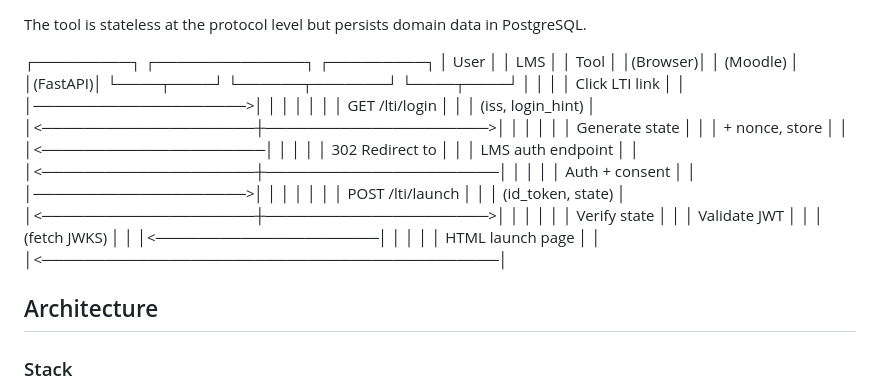
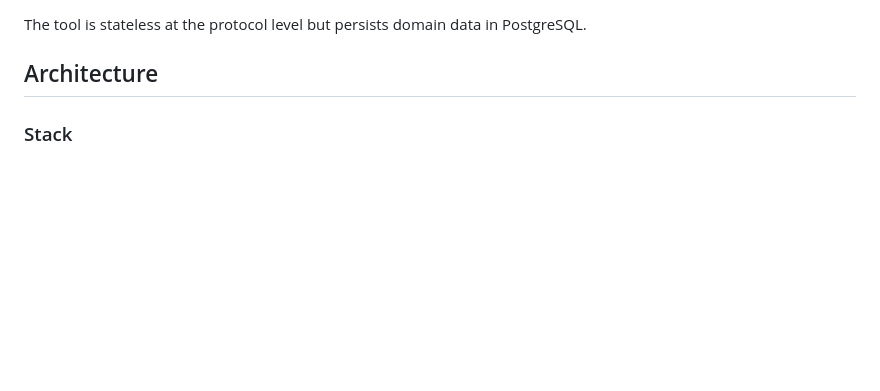
Before and after one commit to nicojapas/edu-bridge, a Markdown page: README.md, the part around one of its changes. GitHub-like rendering; blank space fills up the shorter version.

```diff
--- a/README.md
+++ b/README.md
@@ -32,42 +32,6 @@ When a student launches the tool from the LMS:
 7. The grade is sent back to the LMS using AGS (Assignment & Grade Services)
 
 The tool is stateless at the protocol level but persists domain data in PostgreSQL.
-
-
-┌─────────┐         ┌──────────────┐         ┌─────────┐
-│  User   │         │     LMS      │         │  Tool   │
-│(Browser)│         │  (Moodle)    │         │(FastAPI)│
-└────┬────┘         └──────┬───────┘         └────┬────┘
-     │                     │                      │
-     │  Click LTI link     │                      │
-     │────────────────────>│                      │
-     │                     │                      │
-     │                     │  GET /lti/login      │
-     │                     │  (iss, login_hint)   │
-     │<────────────────────┼─────────────────────>│
-     │                     │                      │
-     │                     │     Generate state   │
-     │                     │     + nonce, store   │
-     │                     │<─────────────────────│
-     │                     │                      │
-     │  302 Redirect to    │                      │
-     │  LMS auth endpoint  │                      │
-     │<────────────────────┼──────────────────────│
-     │                     │                      │
-     │  Auth + consent     │                      │
-     │────────────────────>│                      │
-     │                     │                      │
-     │                     │  POST /lti/launch    │
-     │                     │  (id_token, state)   │
-     │<────────────────────┼─────────────────────>│
-     │                     │                      │
-     │                     │     Verify state     │
-     │                     │     Validate JWT     │
-     │                     │     (fetch JWKS)     │
-     │                     │<─────────────────────│
-     │                     │                      │
-     │  HTML launch page   │                      │
-     │<───────────────────────────────────────────│
 
 
 ## Architecture
```
Also changed, not shown: other parts of README.md (+71 -0 lines).
